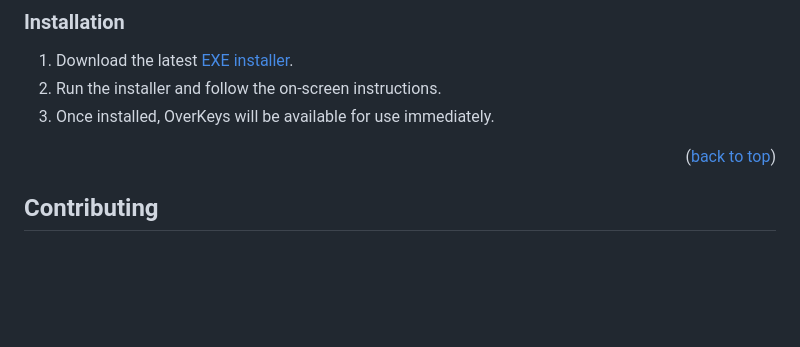
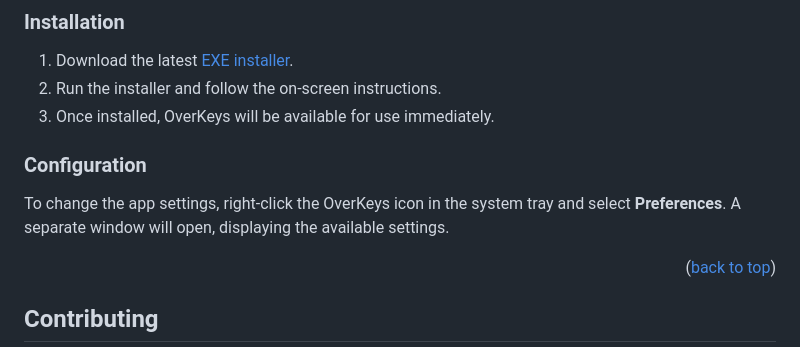
Before and after one commit to conventoangelo/OverKeys, a Markdown page: README.md, the part around the change. Drawn GitHub-style; blank space fills up the shorter version.

Commit message:
docs: add configuration instructions

```diff
--- a/README.md
+++ b/README.md
@@ -104,6 +104,10 @@ Follow these instructions to set up OverKeys on your local machine.
 2. Run the installer and follow the on-screen instructions.
 3. Once installed, OverKeys will be available for use immediately.
 
+### Configuration
+
+To change the app settings, right-click the OverKeys icon in the system tray and select **Preferences**. A separate window will open, displaying the available settings.
+
 <p align="right">(<a href="#readme-top">back to top</a>)</p>
 
 ## Contributing
```
